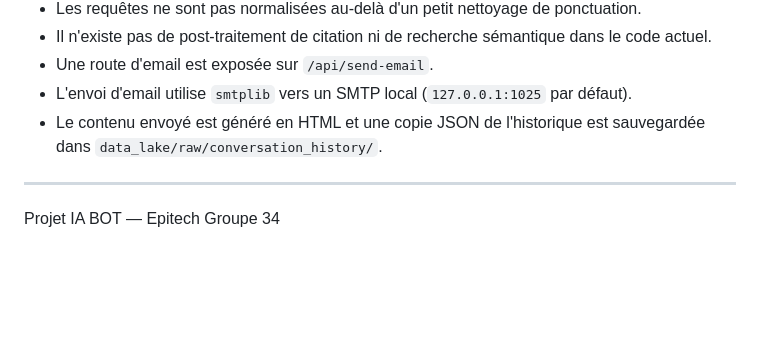
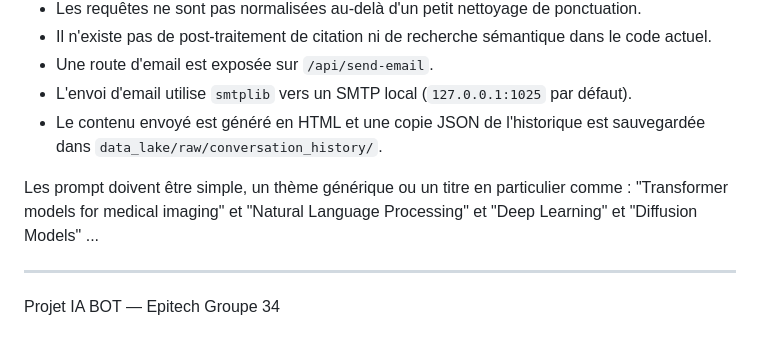
Before and after one commit to AudeC22/DIXITBOT, a Markdown page: README.md, the part around the change. Drawn GitHub-style; blank space fills up the shorter version.

Commit message:
Ajout prompts qui fonctionnent
Added examples of prompts for the AI bot.

```diff
--- a/README.md
+++ b/README.md
@@ -180,6 +180,9 @@ DIXITBOT/
 - L'envoi d'email utilise `smtplib` vers un SMTP local (`127.0.0.1:1025` par défaut).
 - Le contenu envoyé est généré en HTML et une copie JSON de l'historique est sauvegardée dans `data_lake/raw/conversation_history/`.
 
+
+Les prompt doivent être simple, un thème générique ou un titre en particulier comme : "Transformer models for medical imaging" et "Natural Language Processing" et "Deep Learning" et "Diffusion Models" ...
+
 ---
 
 Projet IA BOT — Epitech Groupe 34
```
